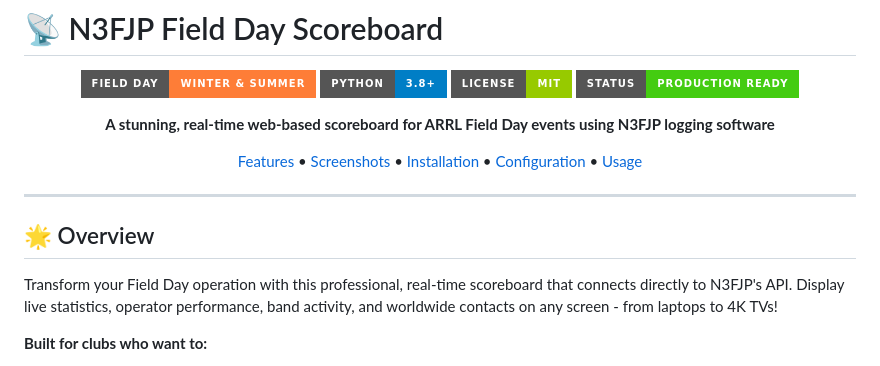
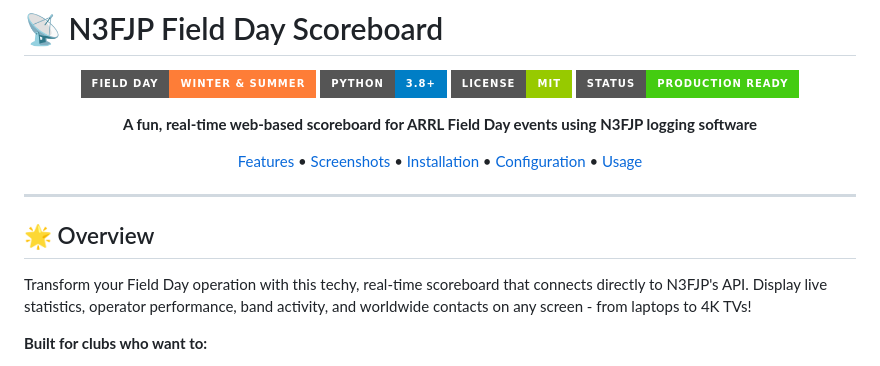
Before and after one commit to kc9mne/N3FJP-Scoreboard-API, a Markdown page: README.md, the part around the change. Drawn GitHub-style; badges without logos.

```diff
--- a/README.md
+++ b/README.md
@@ -7,7 +7,7 @@
 ![License](https://img.shields.io/badge/License-MIT-green?style=for-the-badge)
 ![Status](https://img.shields.io/badge/Status-Production%20Ready-success?style=for-the-badge)
 
-**A stunning, real-time web-based scoreboard for ARRL Field Day events using N3FJP logging software**
+**A fun, real-time web-based scoreboard for ARRL Field Day events using N3FJP logging software**
 
 [Features](#-features) • [Screenshots](#-screenshots) • [Installation](#-installation) • [Configuration](#-configuration) • [Usage](#-usage)
 
@@ -17,7 +17,7 @@
 
 ## 🌟 Overview
 
-Transform your Field Day operation with this professional, real-time scoreboard that connects directly to N3FJP's API. Display live statistics, operator performance, band activity, and worldwide contacts on any screen - from laptops to 4K TVs!
+Transform your Field Day operation with this techy, real-time scoreboard that connects directly to N3FJP's API. Display live statistics, operator performance, band activity, and worldwide contacts on any screen - from laptops to 4K TVs!
 
 **Built for clubs who want to:**
 - 🎯 Engage operators with real-time stats and milestones
```
